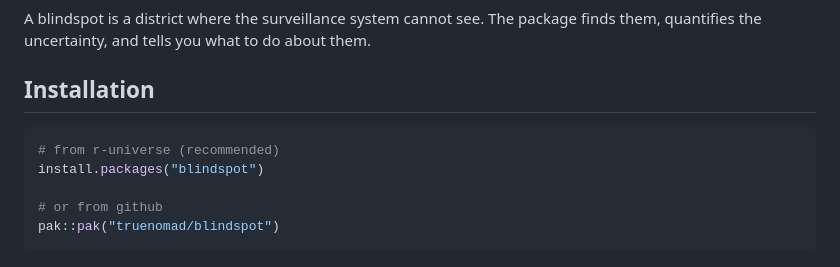
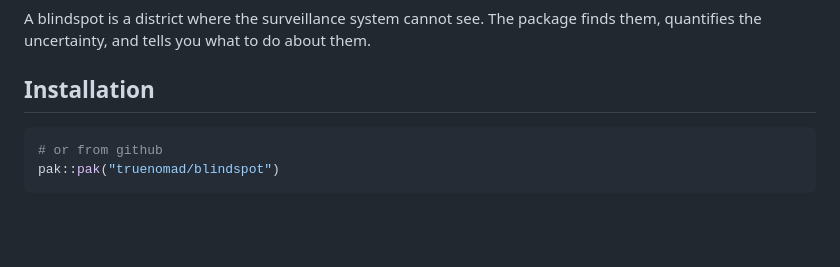
Before and after one commit to truenomad/spi, a Markdown page: README.md, the part around the change. Rendered like a GitHub page; folded sections open; blank space fills up the shorter version.

Commit message:
Update installation instructions in README
Removed installation instructions for R from r-universe.

````diff
--- a/README.md
+++ b/README.md
@@ -116,9 +116,6 @@ about them.
 ## Installation
 
 ```r
-# from r-universe (recommended)
-install.packages("blindspot")
-
 # or from github
 pak::pak("truenomad/blindspot")
 ```
````
